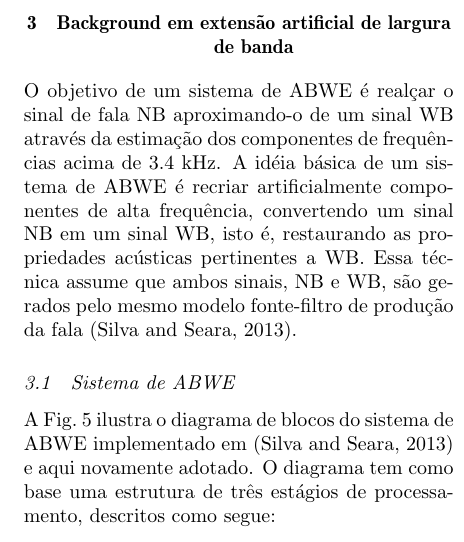
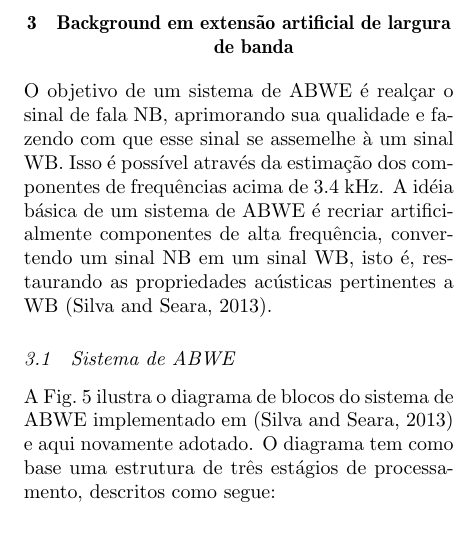
Before and after one commit to eniosilva/rt_linse, a LaTeX document (cba01.tex): part of one column of page 4 of 7, cut so that both start at the same text. Compiled offline with pdfLaTeX; the source files are stored in an older character set and shown here as Unicode.

Commit message:
[15-06-16] introducao secao 3

```diff
--- a/cba01.tex
+++ b/cba01.tex
@@ -236,7 +236,8 @@ Portanto, a resolução dos compenentes espectrais, ou seja, a resolução em fr
 
 \section{Background em extensão artificial de largura de banda}
 \label{backgroundABWE}
-O objetivo de um sistema de ABWE é realçar o sinal de fala NB aproximando-o de um sinal WB através da estimação dos componentes de frequências acima de $3.4$ kHz. A idéia básica de um sistema de ABWE é recriar artificialmente componentes de alta frequência, convertendo um sinal NB em um sinal WB, isto é, restaurando as propriedades acústicas pertinentes a WB. Essa técnica assume que ambos sinais, NB e WB, são gerados pelo mesmo modelo fonte-filtro de produção da fala~\cite{EnioSBrT2013}.
+O objetivo de um sistema de ABWE é realçar o sinal de fala NB, aprimorando sua qualidade e fazendo com que esse sinal se assemelhe à um sinal WB. Isso é possível através da estimação dos componentes de frequências acima de $3.4$ kHz. A idéia básica de um sistema de ABWE é recriar artificialmente componentes de alta frequência, convertendo um sinal NB em um sinal WB, isto é, restaurando as propriedades acústicas pertinentes a WB~\cite{EnioSBrT2013}.
+%O objetivo de um sistema de ABWE é realçar o sinal de fala NB, aprimorando sua qualidade e fazendo com que esse sinal se assemelhe à um sinal WB através da estimação dos componentes de frequências acima de $3.4$ kHz. A idéia básica de um sistema de ABWE é recriar artificialmente componentes de alta frequência, convertendo um sinal NB em um sinal WB, isto é, restaurando as propriedades acústicas pertinentes a WB. Essa técnica assume que ambos sinais, NB e WB, são gerados pelo mesmo modelo fonte-filtro de produção da fala~\cite{EnioSBrT2013}.
 
 \subsection{Sistema de ABWE}
 A Fig.~\ref{FigSistemaABWE} ilustra o diagrama de blocos do sistema de ABWE implementado em \cite{EnioSBrT2013} e aqui novamente adotado. O diagrama tem como base uma estrutura de três estágios de processamento, descritos como segue:
```
